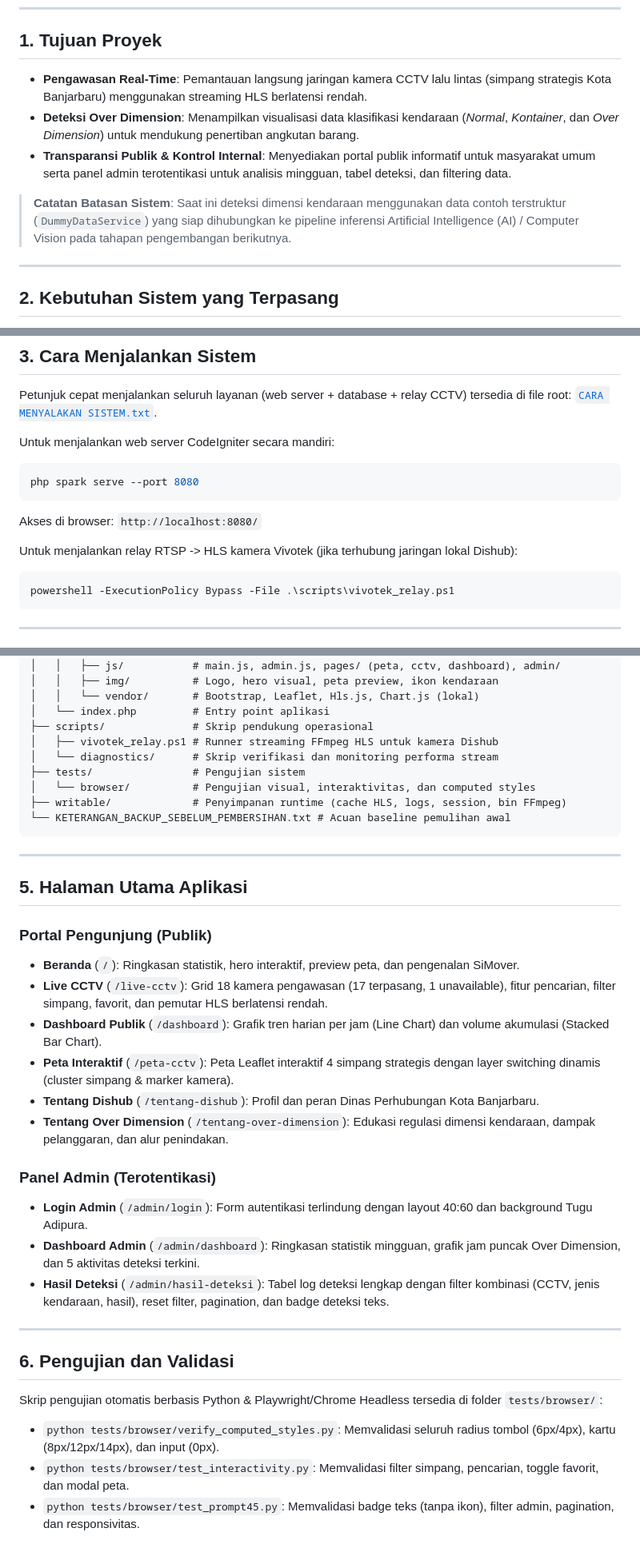
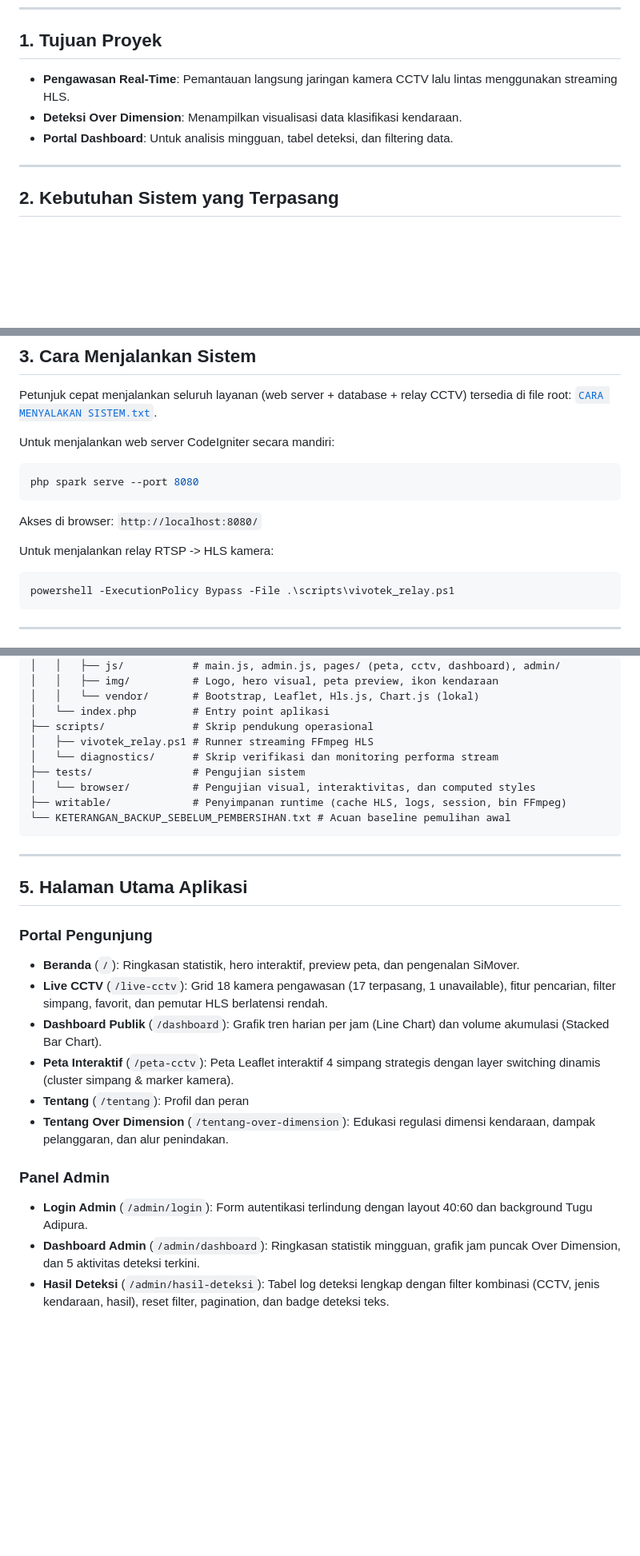
Before and after one commit to Daus290/SiMOver, a Markdown page: README.md, 3 parts joined by grey strips. Shown at 80% size. Drawn GitHub-style; blank space fills up the shorter version.

````diff
--- a/README.md
+++ b/README.md
@@ -5,11 +5,9 @@ Sistem Monitoring Over Dimension (SiMover) adalah platform berbasis web untuk pe
 ---
 
 ## 1. Tujuan Proyek
-- **Pengawasan Real-Time**: Pemantauan langsung jaringan kamera CCTV lalu lintas (simpang strategis Kota Banjarbaru) menggunakan streaming HLS berlatensi rendah.
-- **Deteksi Over Dimension**: Menampilkan visualisasi data klasifikasi kendaraan (*Normal*, *Kontainer*, dan *Over Dimension*) untuk mendukung penertiban angkutan barang.
-- **Transparansi Publik & Kontrol Internal**: Menyediakan portal publik informatif untuk masyarakat umum serta panel admin terotentikasi untuk analisis mingguan, tabel deteksi, dan filtering data.
-
-> **Catatan Batasan Sistem**: Saat ini deteksi dimensi kendaraan menggunakan data contoh terstruktur (`DummyDataService`) yang siap dihubungkan ke pipeline inferensi Artificial Intelligence (AI) / Computer Vision pada tahapan pengembangan berikutnya.
+- **Pengawasan Real-Time**: Pemantauan langsung jaringan kamera CCTV lalu lintas menggunakan streaming HLS.
+- **Deteksi Over Dimension**: Menampilkan visualisasi data klasifikasi kendaraan.
+- **Portal Dashboard**: Untuk analisis mingguan, tabel deteksi, dan filtering data.
 
 ---
 
@@ -32,7 +30,7 @@ php spark serve --port 8080
 ```
 Akses di browser: `http://localhost:8080/`
 
-Untuk menjalankan relay RTSP -> HLS kamera Vivotek (jika terhubung jaringan lokal Dishub):
+Untuk menjalankan relay RTSP -> HLS kamera:
 ```powershell
 powershell -ExecutionPolicy Bypass -File .\scripts\vivotek_relay.ps1
 ```
@@ -55,7 +53,7 @@ powershell -ExecutionPolicy Bypass -File .\scripts\vivotek_relay.ps1
 │   │   └── vendor/       # Bootstrap, Leaflet, Hls.js, Chart.js (lokal)
 │   └── index.php         # Entry point aplikasi
 ├── scripts/              # Skrip pendukung operasional
-│   ├── vivotek_relay.ps1 # Runner streaming FFmpeg HLS untuk kamera Dishub
+│   ├── vivotek_relay.ps1 # Runner streaming FFmpeg HLS
 │   └── diagnostics/      # Skrip verifikasi dan monitoring performa stream
 ├── tests/                # Pengujian sistem
 │   └── browser/          # Pengujian visual, interaktivitas, dan computed styles
@@ -66,23 +64,15 @@ powershell -ExecutionPolicy Bypass -File .\scripts\vivotek_relay.ps1
 ---
 
 ## 5. Halaman Utama Aplikasi
-### Portal Pengunjung (Publik)
+### Portal Pengunjung
 - **Beranda** (`/`): Ringkasan statistik, hero interaktif, preview peta, dan pengenalan SiMover.
 - **Live CCTV** (`/live-cctv`): Grid 18 kamera pengawasan (17 terpasang, 1 unavailable), fitur pencarian, filter simpang, favorit, dan pemutar HLS berlatensi rendah.
 - **Dashboard Publik** (`/dashboard`): Grafik tren harian per jam (Line Chart) dan volume akumulasi (Stacked Bar Chart).
 - **Peta Interaktif** (`/peta-cctv`): Peta Leaflet interaktif 4 simpang strategis dengan layer switching dinamis (cluster simpang & marker kamera).
-- **Tentang Dishub** (`/tentang-dishub`): Profil dan peran Dinas Perhubungan Kota Banjarbaru.
+- **Tentang** (`/tentang`): Profil dan peran
 - **Tentang Over Dimension** (`/tentang-over-dimension`): Edukasi regulasi dimensi kendaraan, dampak pelanggaran, dan alur penindakan.
 
-### Panel Admin (Terotentikasi)
+### Panel Admin
 - **Login Admin** (`/admin/login`): Form autentikasi terlindung dengan layout 40:60 dan background Tugu Adipura.
 - **Dashboard Admin** (`/admin/dashboard`): Ringkasan statistik mingguan, grafik jam puncak Over Dimension, dan 5 aktivitas deteksi terkini.
 - **Hasil Deteksi** (`/admin/hasil-deteksi`): Tabel log deteksi lengkap dengan filter kombinasi (CCTV, jenis kendaraan, hasil), reset filter, pagination, dan badge deteksi teks.
-
----
-
-## 6. Pengujian dan Validasi
-Skrip pengujian otomatis berbasis Python & Playwright/Chrome Headless tersedia di folder `tests/browser/`:
-- `python tests/browser/verify_computed_styles.py`: Memvalidasi seluruh radius tombol (6px/4px), kartu (8px/12px/14px), dan input (0px).
-- `python tests/browser/test_interactivity.py`: Memvalidasi filter simpang, pencarian, toggle favorit, dan modal peta.
-- `python tests/browser/test_prompt45.py`: Memvalidasi badge teks (tanpa ikon), filter admin, pagination, dan responsivitas.
````
